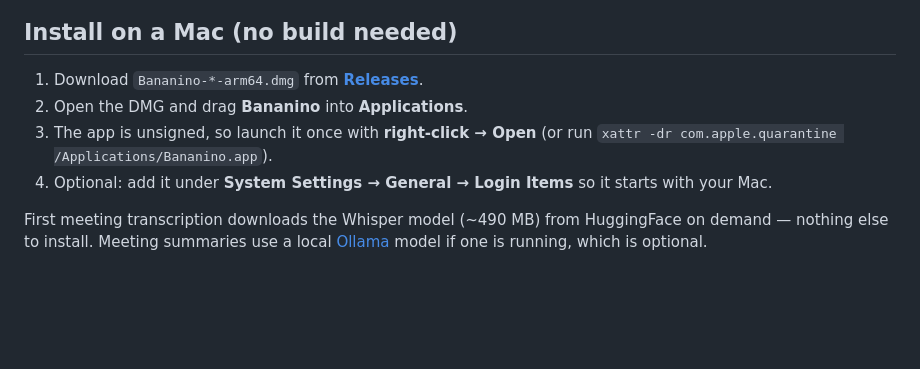
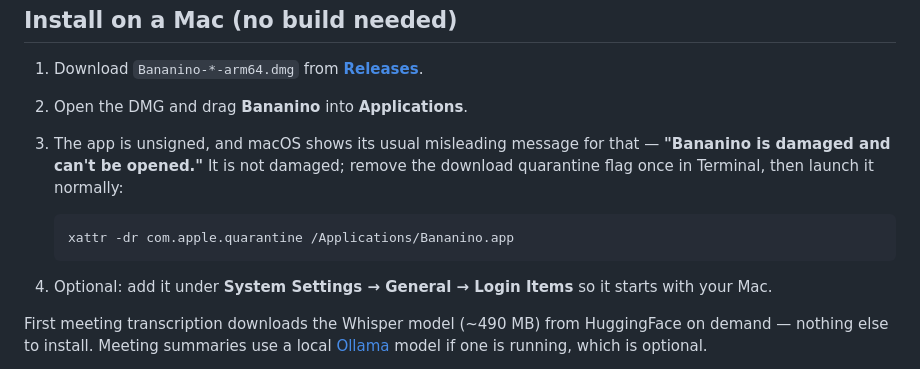
Before and after one commit to tonitool/bananino, a Markdown page: README.md, the part around the change. Drawn GitHub-style; blank space fills up the shorter version.

Commit message:
docs: explain the 'damaged' dialog is download quarantine, fix with xattr

````diff
--- a/README.md
+++ b/README.md
@@ -11,8 +11,13 @@ and **clipboard history**. Everything is stored as plain files on your own disk.
 1. Download `Bananino-*-arm64.dmg` from
    [**Releases**](https://github.com/tonitool/bananino/releases).
 2. Open the DMG and drag **Bananino** into **Applications**.
-3. The app is unsigned, so launch it once with **right-click → Open**
-   (or run `xattr -dr com.apple.quarantine /Applications/Bananino.app`).
+3. The app is unsigned, and macOS shows its usual misleading message for that —
+   **"Bananino is damaged and can't be opened."** It is not damaged; remove the
+   download quarantine flag once in Terminal, then launch it normally:
+
+   ```bash
+   xattr -dr com.apple.quarantine /Applications/Bananino.app
+   ```
 4. Optional: add it under **System Settings → General → Login Items** so it
    starts with your Mac.
 
````
